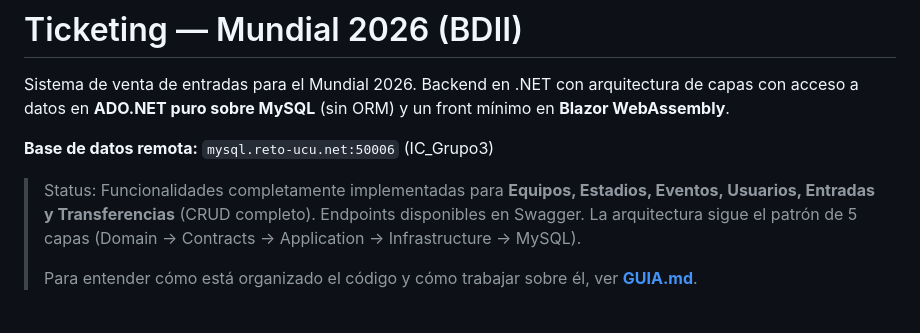
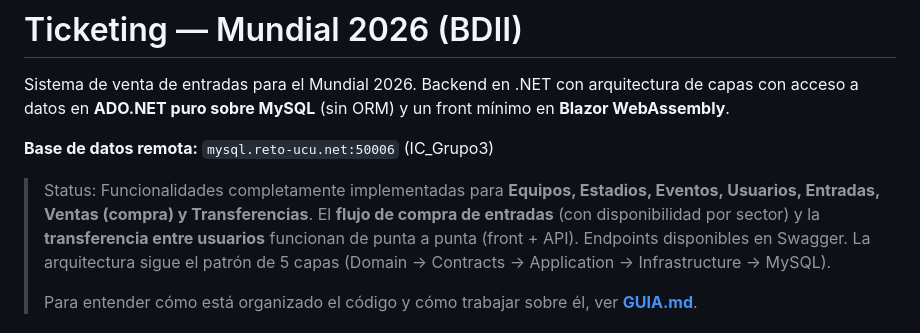
Before and after one commit to MateoNegrin/Obligatorio_BD2, a Markdown page: README.md, the part around one of its changes. Rendered like a GitHub page.

```diff
--- a/README.md
+++ b/README.md
@@ -6,7 +6,8 @@ con acceso a datos en **ADO.NET puro sobre MySQL** (sin ORM) y un front mínimo
 
 **Base de datos remota:** `mysql.reto-ucu.net:50006` (IC_Grupo3)
 
-> Status: Funcionalidades completamente implementadas para **Equipos, Estadios, Eventos, Usuarios, Entradas y Transferencias** (CRUD completo). Endpoints disponibles
+> Status: Funcionalidades completamente implementadas para **Equipos, Estadios, Eventos, Usuarios, Entradas, Ventas (compra) y Transferencias**.
+> El **flujo de compra de entradas** (con disponibilidad por sector) y la **transferencia entre usuarios** funcionan de punta a punta (front + API). Endpoints disponibles
 > en Swagger. La arquitectura sigue el patrón de 5 capas (Domain → Contracts → Application → Infrastructure → MySQL).
 >
 > Para entender cómo está organizado el código y cómo trabajar sobre él, ver **[GUIA.md](GUIA.md)**.
```
Also changed, not shown: other parts of README.md (+19 -7 lines), GUIA.md (+34 -9 lines).
